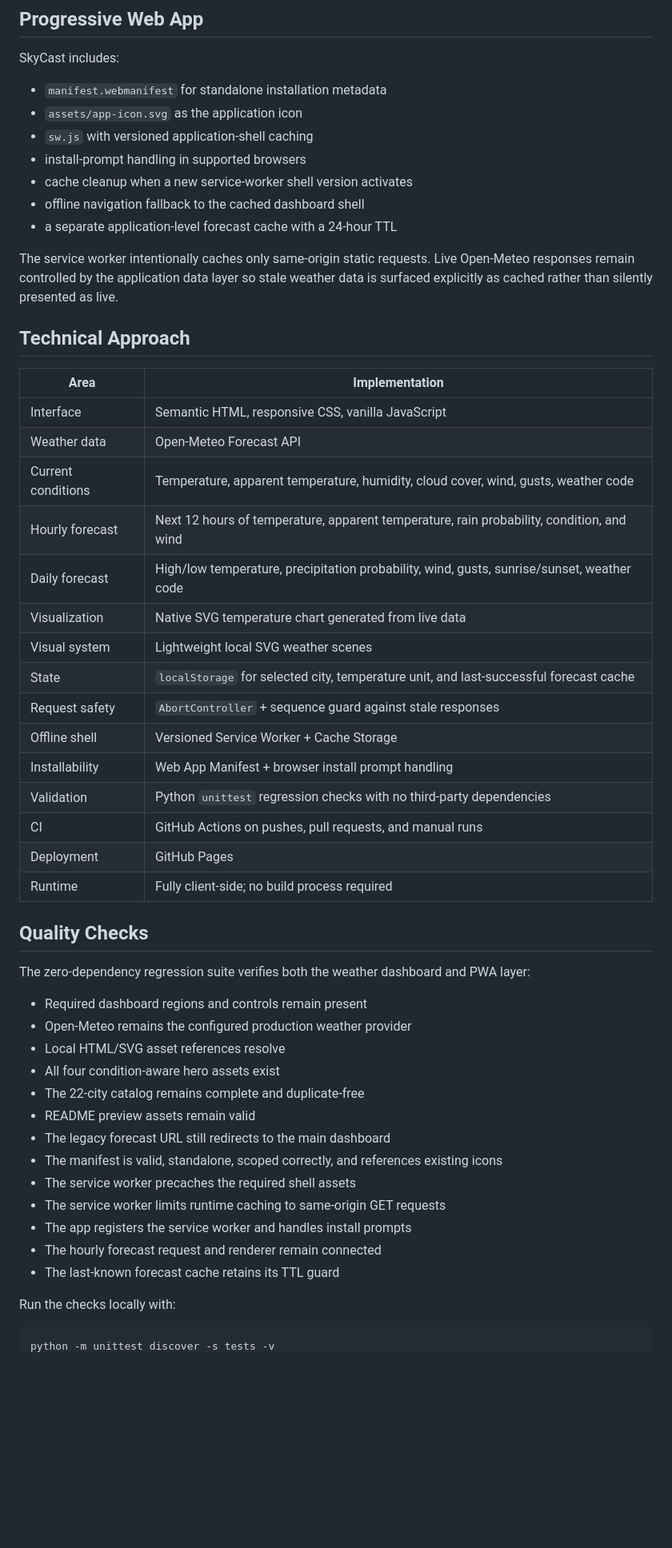
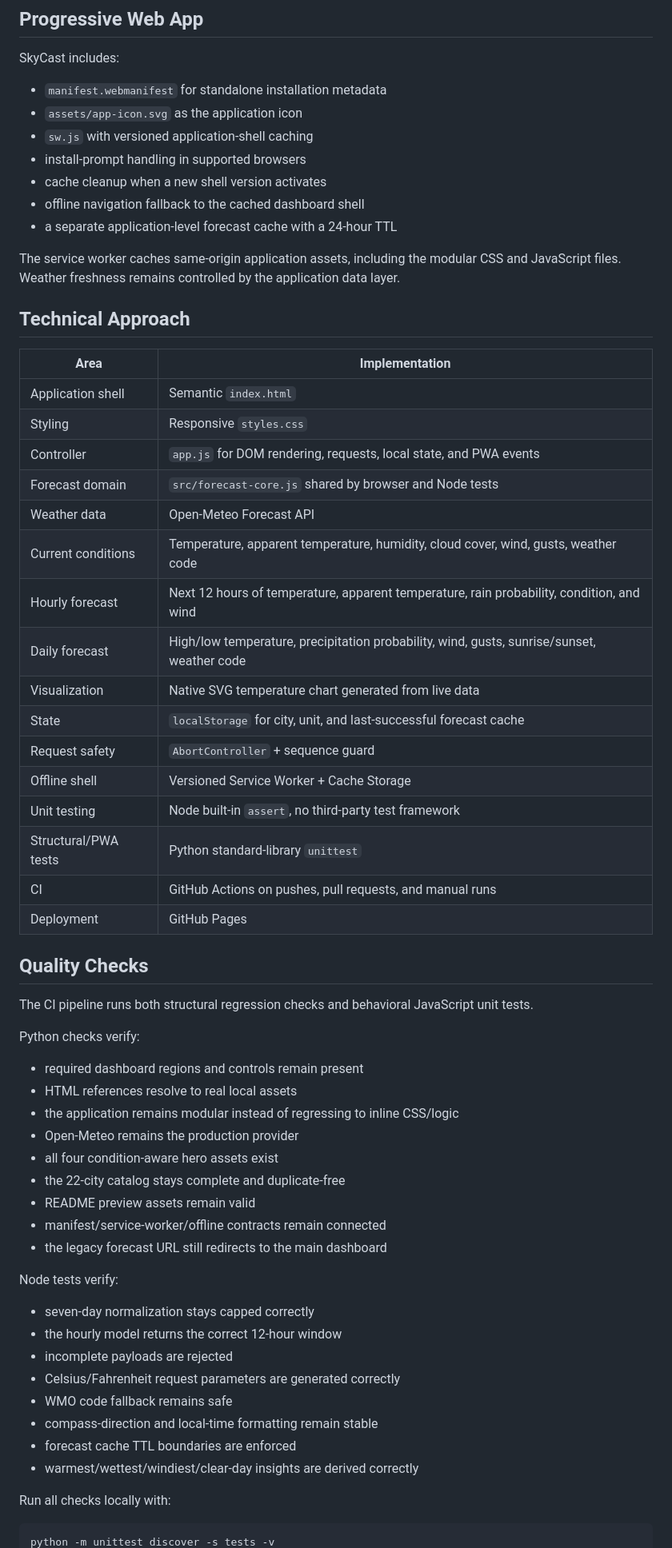
Before and after one commit to ParBproject/skycast, a Markdown page: README.md, the part around one of its changes. Shown at 80% size. Drawn GitHub-style; blank space fills up the shorter version.

Commit message:
Document modular architecture and behavioral tests

````diff
--- a/README.md
+++ b/README.md
@@ -83,51 +90,61 @@ SkyCast includes:
 - `assets/app-icon.svg` as the application icon
 - `sw.js` with versioned application-shell caching
 - install-prompt handling in supported browsers
-- cache cleanup when a new service-worker shell version activates
+- cache cleanup when a new shell version activates
 - offline navigation fallback to the cached dashboard shell
 - a separate application-level forecast cache with a 24-hour TTL
 
-The service worker intentionally caches only same-origin static requests. Live Open-Meteo responses remain controlled by the application data layer so stale weather data is surfaced explicitly as cached rather than silently presented as live.
+The service worker caches same-origin application assets, including the modular CSS and JavaScript files. Weather freshness remains controlled by the application data layer.
 
 ## Technical Approach
 
 | Area | Implementation |
 |---|---|
-| Interface | Semantic HTML, responsive CSS, vanilla JavaScript |
+| Application shell | Semantic `index.html` |
+| Styling | Responsive `styles.css` |
+| Controller | `app.js` for DOM rendering, requests, local state, and PWA events |
+| Forecast domain | `src/forecast-core.js` shared by browser and Node tests |
 | Weather data | Open-Meteo Forecast API |
 | Current conditions | Temperature, apparent temperature, humidity, cloud cover, wind, gusts, weather code |
 | Hourly forecast | Next 12 hours of temperature, apparent temperature, rain probability, condition, and wind |
 | Daily forecast | High/low temperature, precipitation probability, wind, gusts, sunrise/sunset, weather code |
 | Visualization | Native SVG temperature chart generated from live data |
-| Visual system | Lightweight local SVG weather scenes |
-| State | `localStorage` for selected city, temperature unit, and last-successful forecast cache |
-| Request safety | `AbortController` + sequence guard against stale responses |
+| State | `localStorage` for city, unit, and last-successful forecast cache |
+| Request safety | `AbortController` + sequence guard |
 | Offline shell | Versioned Service Worker + Cache Storage |
-| Installability | Web App Manifest + browser install prompt handling |
-| Validation | Python `unittest` regression checks with no third-party dependencies |
+| Unit testing | Node built-in `assert`, no third-party test framework |
+| Structural/PWA tests | Python standard-library `unittest` |
 | CI | GitHub Actions on pushes, pull requests, and manual runs |
 | Deployment | GitHub Pages |
-| Runtime | Fully client-side; no build process required |
 
 ## Quality Checks
 
-The zero-dependency regression suite verifies both the weather dashboard and PWA layer:
+The CI pipeline runs both structural regression checks and behavioral JavaScript unit tests.
 
-- Required dashboard regions and controls remain present
-- Open-Meteo remains the configured production weather provider
-- Local HTML/SVG asset references resolve
-- All four condition-aware hero assets exist
-- The 22-city catalog remains complete and duplicate-free
+Python checks verify:
+
+- required dashboard regions and controls remain present
+- HTML references resolve to real local assets
+- the application remains modular instead of regressing to inline CSS/logic
+- Open-Meteo remains the production provider
+- all four condition-aware hero assets exist
+- the 22-city catalog stays complete and duplicate-free
 - README preview assets remain valid
-- The legacy forecast URL still redirects to the main dashboard
-- The manifest is valid, standalone, scoped correctly, and references existing icons
-- The service worker precaches the required shell assets
-- The service worker limits runtime caching to same-origin GET requests
-- The app registers the service worker and handles install prompts
-- The hourly forecast request and renderer remain connected
-- The last-known forecast cache retains its TTL guard
+- manifest/service-worker/offline contracts remain connected
+- the legacy forecast URL still redirects to the main dashboard
 
-Run the checks locally with:
+Node tests verify:
+
+- seven-day normalization stays capped correctly
+- the hourly model returns the correct 12-hour window
+- incomplete payloads are rejected
+- Celsius/Fahrenheit request parameters are generated correctly
+- WMO code fallback remains safe
+- compass-direction and local-time formatting remain stable
+- forecast cache TTL boundaries are enforced
+- warmest/wettest/windiest/clear-day insights are derived correctly
+
+Run all checks locally with:
 
 ```bash
 python -m unittest discover -s tests -v
````
Also changed, not shown: other parts of README.md (+37 -24 lines).
